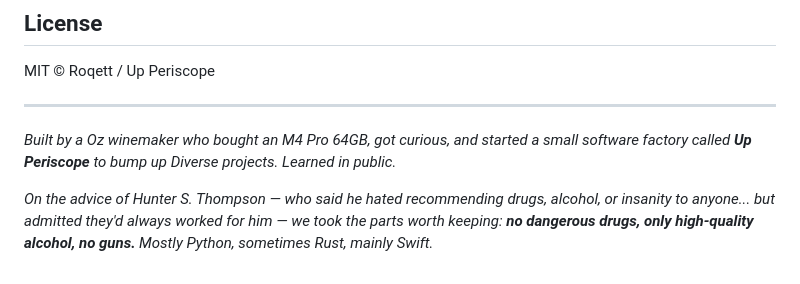
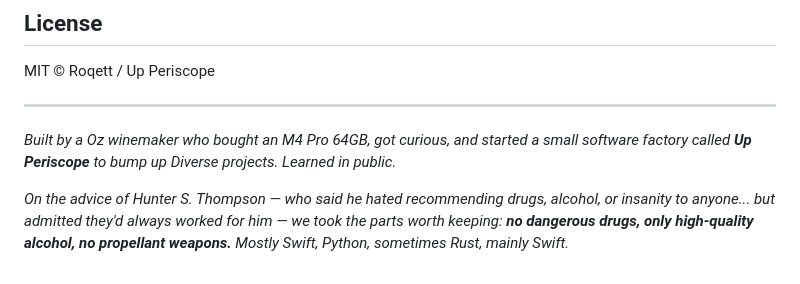
Before and after one commit to Roqett/Sea-Star, a Markdown page: README.md, the part around the change. Rendered like a GitHub page.

Commit message:
Update README to replace 'guns' with 'propellant weapons'

```diff
--- a/README.md
+++ b/README.md
@@ -246,5 +246,5 @@ called **Up Periscope** to bump up Diverse projects. Learned in public.*
 
 *On the advice of Hunter S. Thompson — who said he hated recommending drugs, alcohol,
  or insanity to anyone... but admitted they'd always worked for him — we took the
-parts worth keeping: **no dangerous drugs, only high-quality alcohol, no guns.** Mostly
-Python, sometimes Rust, mainly Swift.*
+parts worth keeping: **no dangerous drugs, only high-quality alcohol, no propellant weapons.** Mostly
+Swift, Python, sometimes Rust, mainly Swift.*
```
